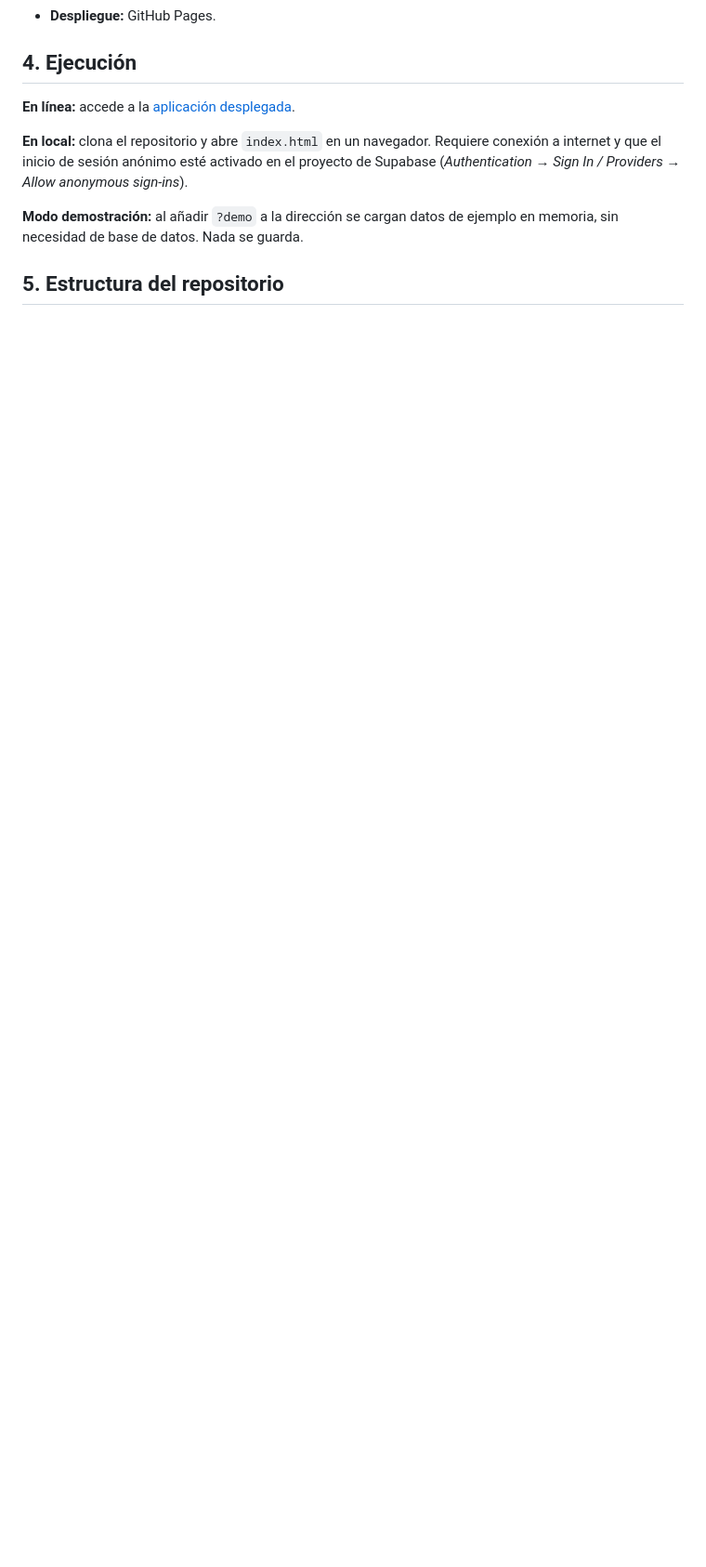
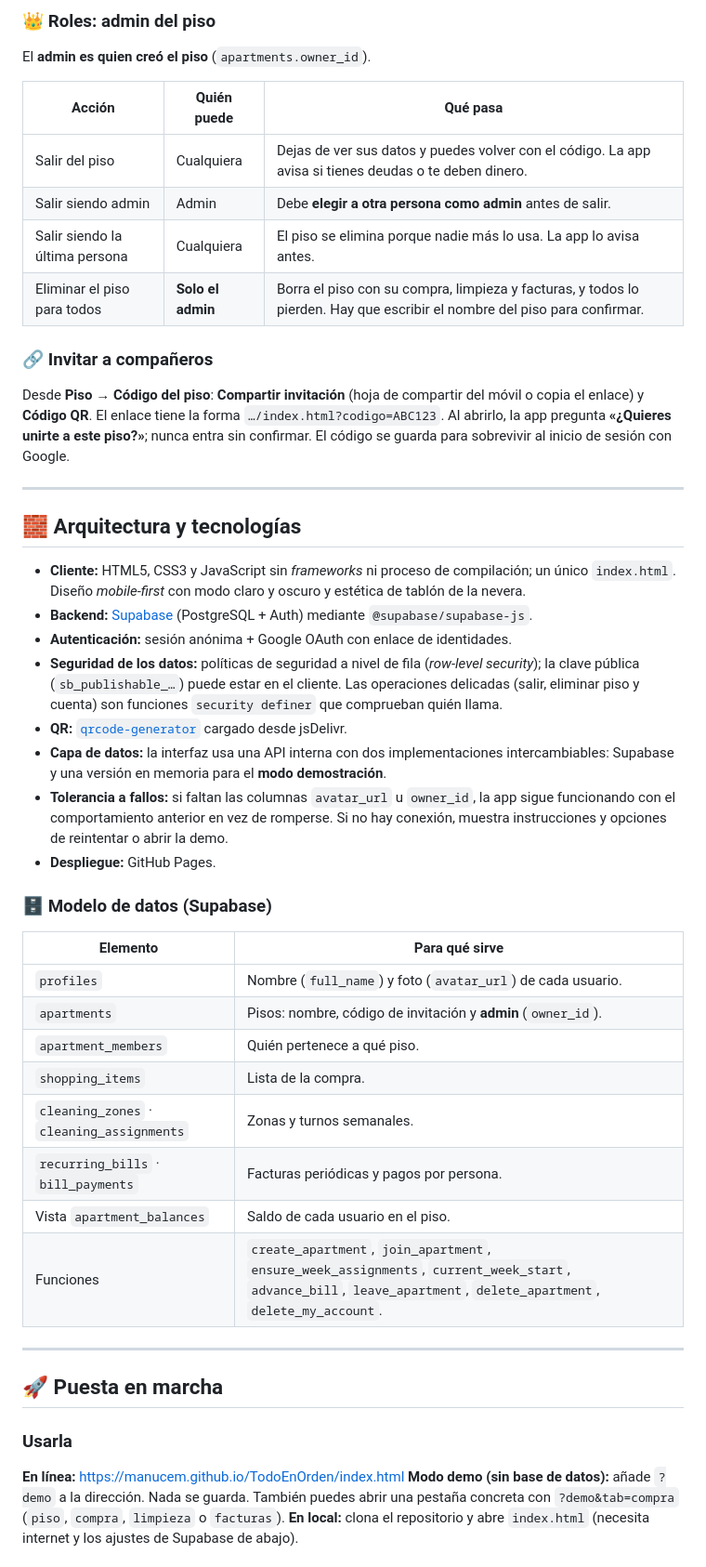
Before and after one commit to ManuCem/TodoEnOrden, a Markdown page: README.md, the part around one of its changes. Shown at 93% size. Drawn GitHub-style; blank space fills up the shorter version.

```diff
--- a/README.md
+++ b/README.md
@@ -32,12 +59,50 @@ TodoenOrden centraliza la organización doméstica de las personas que comparten
+### 👑 Roles: admin del piso
+
+El **admin es quien creó el piso** (`apartments.owner_id`).
+
+| Acción | Quién puede | Qué pasa |
+| --- | --- | --- |
+| Salir del piso | Cualquiera | Dejas de ver sus datos y puedes volver con el código. La app avisa si tienes deudas o te deben dinero. |
+| Salir siendo admin | Admin | Debe **elegir a otra persona como admin** antes de salir. |
+| Salir siendo la última persona | Cualquiera | El piso se elimina porque nadie más lo usa. La app lo avisa antes. |
+| Eliminar el piso para todos | **Solo el admin** | Borra el piso con su compra, limpieza y facturas, y todos lo pierden. Hay que escribir el nombre del piso para confirmar. |
+
+### 🔗 Invitar a compañeros
+
+Desde **Piso → Código del piso**: **Compartir invitación** (hoja de compartir del móvil o copia el enlace) y **Código QR**. El enlace tiene la forma `…/index.html?codigo=ABC123`. Al abrirlo, la app pregunta **«¿Quieres unirte a este piso?»**; nunca entra sin confirmar. El código se guarda para sobrevivir al inicio de sesión con Google.
+
+---
+
+## 🧱 Arquitectura y tecnologías
+
+- **Cliente:** HTML5, CSS3 y JavaScript sin *frameworks* ni proceso de compilación; un único `index.html`. Diseño *mobile-first* con modo claro y oscuro y estética de tablón de la nevera.
+- **Backend:** [Supabase](https://supabase.com) (PostgreSQL + Auth) mediante `@supabase/supabase-js`.
+- **Autenticación:** sesión anónima + Google OAuth con enlace de identidades.
+- **Seguridad de los datos:** políticas de seguridad a nivel de fila (*row-level security*); la clave pública (`sb_publishable_…`) puede estar en el cliente. Las operaciones delicadas (salir, eliminar piso y cuenta) son funciones `security definer` que comprueban quién llama.
+- **QR:** [`qrcode-generator`](https://github.com/kazuhikoarase/qrcode-generator) cargado desde jsDelivr.
+- **Capa de datos:** la interfaz usa una API interna con dos implementaciones intercambiables: Supabase y una versión en memoria para el **modo demostración**.
+- **Tolerancia a fallos:** si faltan las columnas `avatar_url` u `owner_id`, la app sigue funcionando con el comportamiento anterior en vez de romperse. Si no hay conexión, muestra instrucciones y opciones de reintentar o abrir la demo.
 - **Despliegue:** GitHub Pages.
 
-## 4. Ejecución
+### 🗄️ Modelo de datos (Supabase)
 
-**En línea:** accede a la [aplicación desplegada](https://manucem.github.io/TodoEnOrden/index.html).
+| Elemento | Para qué sirve |
+| --- | --- |
+| `profiles` | Nombre (`full_name`) y foto (`avatar_url`) de cada usuario. |
+| `apartments` | Pisos: nombre, código de invitación y **admin** (`owner_id`). |
+| `apartment_members` | Quién pertenece a qué piso. |
+| `shopping_items` | Lista de la compra. |
+| `cleaning_zones` · `cleaning_assignments` | Zonas y turnos semanales. |
+| `recurring_bills` · `bill_payments` | Facturas periódicas y pagos por persona. |
+| Vista `apartment_balances` | Saldo de cada usuario en el piso. |
+| Funciones | `create_apartment`, `join_apartment`, `ensure_week_assignments`, `current_week_start`, `advance_bill`, `leave_apartment`, `delete_apartment`, `delete_my_account`. |
 
-**En local:** clona el repositorio y abre `index.html` en un navegador. Requiere conexión a internet y que el inicio de sesión anónimo esté activado en el proyecto de Supabase (*Authentication → Sign In / Providers → Allow anonymous sign-ins*).
+---
 
-**Modo demostración:** al añadir `?demo` a la dirección se cargan datos de ejemplo en memoria, sin necesidad de base de datos. Nada se guarda.
+## 🚀 Puesta en marcha
 
-## 5. Estructura del repositorio
+### Usarla
+**En línea:** <https://manucem.github.io/TodoEnOrden/index.html>
+**Modo demo (sin base de datos):** añade `?demo` a la dirección. Nada se guarda. También puedes abrir una pestaña concreta con `?demo&tab=compra` (`piso`, `compra`, `limpieza` o `facturas`).
+**En local:** clona el repositorio y abre `index.html` (necesita internet y los ajustes de Supabase de abajo).
 
```
Also changed, not shown: other parts of README.md (+76 -24 lines), docs/screenshots/compra.png (added), docs/screenshots/facturas.png (added), docs/screenshots/limpieza.png (added), docs/screenshots/piso.png (added), 2 other files.
